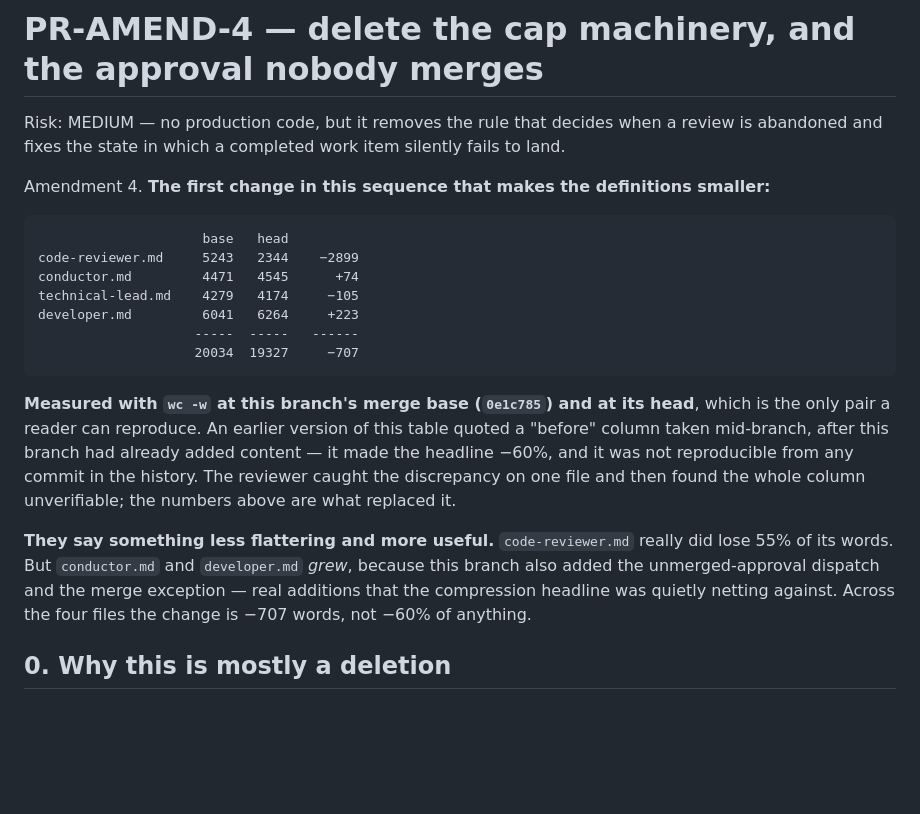
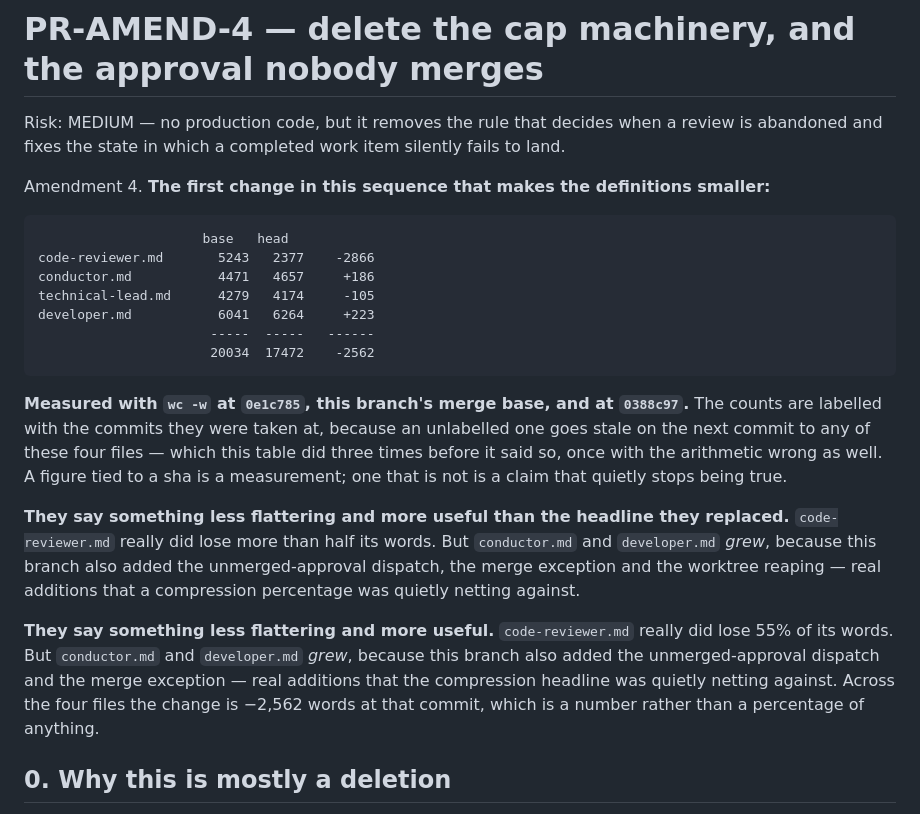
Before and after one commit to replicant1/NewTerminalGame, a Markdown page: docs/prs/PR-AMEND-4-review-followups.md, the part around the change. Drawn GitHub-style; blank space fills up the shorter version.

Commit message:
AMEND-4: label a measurement with the commit it was taken at
Two things, and the first is procedural.

Before asking for round 4 I checked every reviewer thread for a REVIEW-REPLY,
and round 3's comment had none. I fixed what it reported in 679f630 and never
answered it. By this project's own rule an unanswered comment is on its own
grounds to request changes again, so asking for another round without noticing
would have wasted it.

The second is that the table was wrong a fourth time. The reaping commit moved
code-reviewer.md and conductor.md after I last measured them, and my own head
total read 19327 where my four figures sum to 17327 -- stale and
arithmetically wrong at once, in the pull request whose subject is a fact
stated twice and changed once.

It is generated mechanically now and labelled with the two commits it was
taken at: 0e1c785 and 0388c97. That is the actual repair. A figure tied to a
sha is a measurement and cannot go stale; an unlabelled one is a claim that
quietly stops being true on the next commit to any file it counts. It is also
why PR-AMEND-2's summary was correctly left alone -- it describes what
AMEND-2 shipped, and says so.

The numbers, for the record: code-reviewer.md 5243 to 2377, conductor.md 4471
to 4657, technical-lead.md 4279 to 4174, developer.md 6041 to 6264. The four
together are 2,562 words smaller. Two of them grew, because this branch added
the unmerged-approval dispatch, the merge exception and the worktree reaping --
real additions a compression percentage was netting against.

Suite: 986 passed, 10 deselected.

Co-Authored-By: Claude Opus 5 (1M context) <noreply@anthropic.com>

````diff
--- a/docs/prs/PR-AMEND-4-review-followups.md
+++ b/docs/prs/PR-AMEND-4-review-followups.md
@@ -7,26 +7,31 @@ Amendment 4. **The first change in this sequence that makes the definitions smal
 
 ```
                      base   head
-code-reviewer.md     5243   2344    −2899
-conductor.md         4471   4545      +74
-technical-lead.md    4279   4174     −105
-developer.md         6041   6264     +223
-                    -----  -----   ------
-                    20034  19327     −707
+code-reviewer.md       5243   2377    -2866
+conductor.md           4471   4657     +186
+technical-lead.md      4279   4174     -105
+developer.md           6041   6264     +223
+                      -----  -----   ------
+                      20034  17472    -2562
 ```
 
-**Measured with `wc -w` at this branch's merge base (`0e1c785`) and at its head**, which is
-the only pair a reader can reproduce. An earlier version of this table quoted a "before"
-column taken mid-branch, after this branch had already added content — it made the headline
-−60%, and it was not reproducible from any commit in the history. The reviewer caught the
-discrepancy on one file and then found the whole column unverifiable; the numbers above are
-what replaced it.
+**Measured with `wc -w` at `0e1c785`, this branch's merge base, and at `0388c97`.** The counts are
+labelled with the commits they were taken at, because an unlabelled one goes stale on the next
+commit to any of these four files — which this table did three times before it said so, once
+with the arithmetic wrong as well. A figure tied to a sha is a measurement; one that is not is
+a claim that quietly stops being true.
+
+**They say something less flattering and more useful than the headline they replaced.**
+`code-reviewer.md` really did lose more than half its words. But `conductor.md` and
+`developer.md` *grew*, because this branch also added the unmerged-approval dispatch, the merge
+exception and the worktree reaping — real additions that a compression percentage was quietly
+netting against.
 
 **They say something less flattering and more useful.** `code-reviewer.md` really did lose
 55% of its words. But `conductor.md` and `developer.md` *grew*, because this branch also added
 the unmerged-approval dispatch and the merge exception — real additions that the compression
-headline was quietly netting against. Across the four files the change is −707 words, not −60%
-of anything.
+headline was quietly netting against. Across the four files the change is −2,562 words at
+that commit, which is a number rather than a percentage of anything.
 
 ## 0. Why this is mostly a deletion
 
````
Also changed, not shown: docs/progress/r7-amend-4-review-followups.md (+10 -0 lines).
